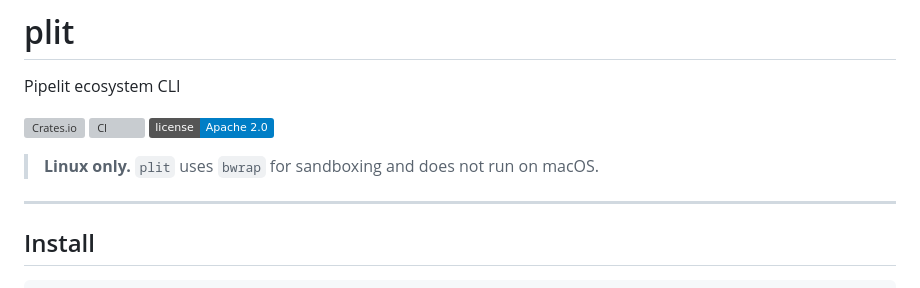
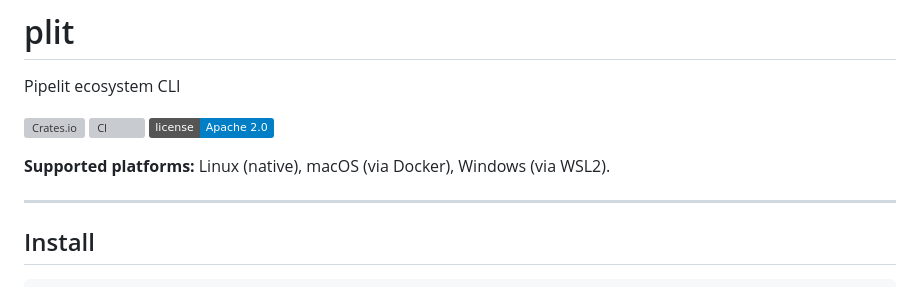
Before and after one commit to theuselessai/plit, a Markdown page: README.md, the part around the change. GitHub-like rendering; badges without logos; grey boxes are pictures that could not be loaded.

Commit message:
docs: update platform support — macOS (Docker) and WSL2

```diff
--- a/README.md
+++ b/README.md
@@ -6,7 +6,7 @@ Pipelit ecosystem CLI
 [![CI](https://github.com/theuselessai/plit/actions/workflows/ci.yml/badge.svg)](https://github.com/theuselessai/plit/actions)
 [![License](https://img.shields.io/badge/license-Apache%202.0-blue)](LICENSE)
 
-> **Linux only.** `plit` uses `bwrap` for sandboxing and does not run on macOS.
+**Supported platforms:** Linux (native), macOS (via Docker), Windows (via WSL2).
 
 ---
 
```
